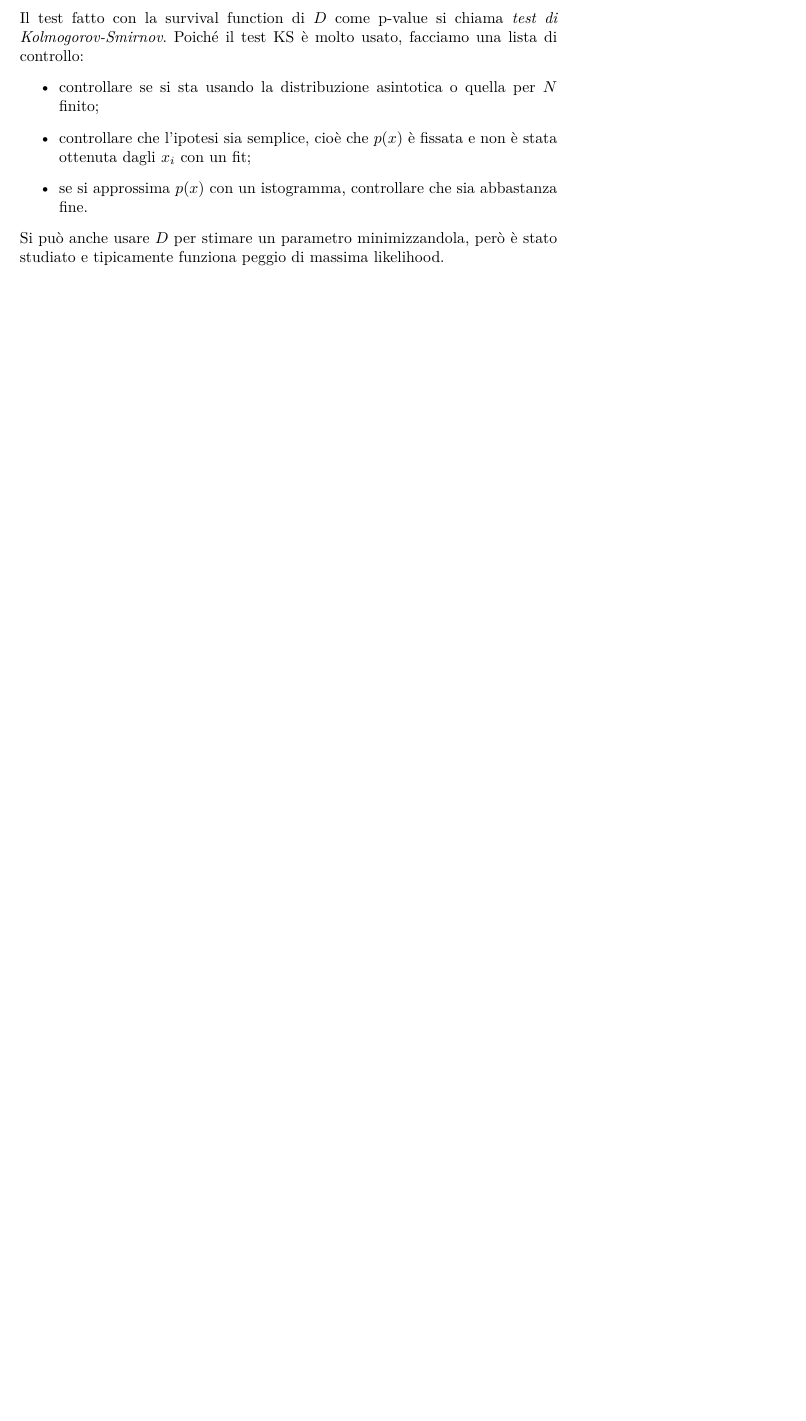
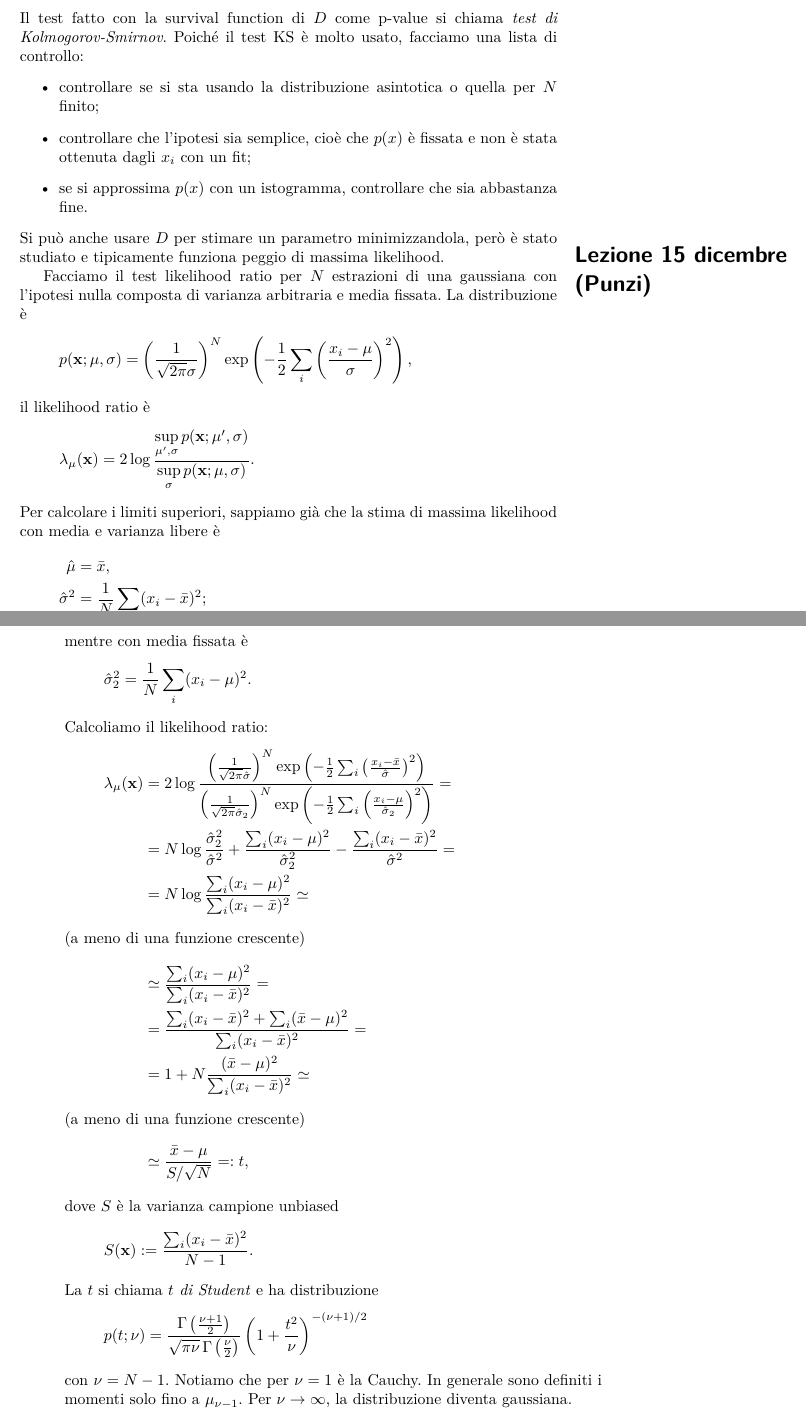
Before and after one commit to Gattocrucco/analstat, a LaTeX document (appunti_print_a4_vert.tex, which reads appunti_core.tex, lezioni/lez-2017-12-15.tex): part of page 58 of 73 before the commit and two parts of pages 58 and 59 of 74 after it, the two joined at a grey line, cut so that both start at the same text, the shorter picture padded with empty space. Compiled offline with pdfLaTeX.

Commit message:
cominciata 15 dicembre test di Student

```diff
--- a/appunti_core.tex
+++ b/appunti_core.tex
@@ -115,6 +115,7 @@ ha fatto proprietà asintotiche di mediana e cdf.}%
 % 8 dicembre immacolata
 % 12 dicembre no lezione
 \includelesson{2017}{12}{13}{Punzi}
+\includelesson{2017}{12}{15}{Punzi}
 
 \solutions
 
--- /dev/null
+++ b/lezioni/lez-2017-12-15.tex
@@ -0,0 +1,71 @@
+% Giacomo Petrillo
+% lezione di Punzi
+
+Facciamo il test likelihood ratio per $N$ estrazioni di una gaussiana
+con l'ipotesi nulla composta di varianza arbitraria e media fissata.
+La distribuzione è
+\begin{align*}
+	p(\mathbf x;\mu,\sigma)
+	&= \left(\frac1{\sqrt{2\pi}\sigma}\right)^N
+	\exp \left( -\frac12 \sum_i \left(\frac{x_i-\mu}{\sigma}\right)^2 \right),
+\end{align*}
+il likelihood ratio è
+\begin{align*}
+	\lambda_\mu(\mathbf x)
+	&= 2\log \frac
+	{\sup\limits_{\mu',\sigma} p(\mathbf x;\mu',\sigma)}
+	{\sup\limits_{\sigma} p(\mathbf x;\mu,\sigma)}.
+\end{align*}
+Per calcolare i limiti superiori,
+sappiamo già che la stima di massima likelihood con media e varianza libere è
+\begin{align*}
+	\hat\mu
+	&= \bar x, \\
+	\hat\sigma^2
+	&= \frac 1N \sum_i (x_i-\bar x)^2;
+\end{align*}
+mentre con media fissata è
+\begin{align*}
+	\hat\sigma_2^2
+	&= \frac 1N \sum_i (x_i-\mu)^2.
+\end{align*}
+Calcoliamo il likelihood ratio:
+\begin{align*}
+	\lambda_\mu(\mathbf x)
+	&= 2\log \frac
+	{\left(\frac1{\sqrt{2\pi}\hat\sigma}\right)^N
+	\exp \left( -\frac12 \sum_i \left(\frac{x_i-\bar x}{\hat\sigma}\right)^2 \right)}
+	{\left(\frac1{\sqrt{2\pi}\hat\sigma_2}\right)^N
+	\exp \left( -\frac12 \sum_i \left(\frac{x_i-\mu}{\hat\sigma_2}\right)^2 \right)} = \\
+	&= N \log \frac{\hat\sigma_2^2}{\hat\sigma^2}
+	+ \frac{\sum_i (x_i-\mu)^2}{\hat\sigma_2^2}
+	- \frac{\sum_i (x_i-\bar x)^2}{\hat\sigma^2} = \\
+	&= N \log \frac
+	{\sum_i (x_i - \mu)^2}
+	{\sum_i (x_i - \bar x)^2} \simeq \\
+	\intertext{(a meno di una funzione crescente)}
+	&\simeq \frac
+	{\sum_i (x_i - \mu)^2}
+	{\sum_i (x_i - \bar x)^2} = \\
+	&= \frac
+	{\sum_i (x_i - \bar x)^2 + \sum_i (\bar x-\mu)^2}
+	{\sum_i (x_i - \bar x)^2} = \\
+	&= 1 + N \frac {(\bar x-\mu)^2} {\sum_i (x_i-\bar x)^2} \simeq \\
+	\intertext{(a meno di una funzione crescente)}
+	&\simeq \frac{\bar x - \mu}{S/\sqrt N} \isis t,
+\end{align*}
+dove $S$ è la varianza campione unbiased
+\begin{equation*}
+	S(\mathbf x)
+	\is \frac {\sum_i (x_i-\bar x)^2} {N-1}.
+\end{equation*}
+La $t$ si chiama \emph{$t$ di Student} e ha distribuzione
+\begin{equation*}
+	p(t;\nu)
+	= \frac {\Gamma\left(\frac{\nu+1}2\right)} {\sqrt{\pi\nu}\, \Gamma\left(\frac\nu2\right)}
+	\left(1+\frac{t^2}\nu\right)^{-(\nu+1)/2}
+\end{equation*}
+con $\nu=N-1$.
+Notiamo che per $\nu=1$ è la Cauchy.
+In generale sono definiti i momenti solo fino a $\mu_{\nu-1}$.
+Per $\nu\to\infty$, la distribuzione diventa gaussiana.
```
